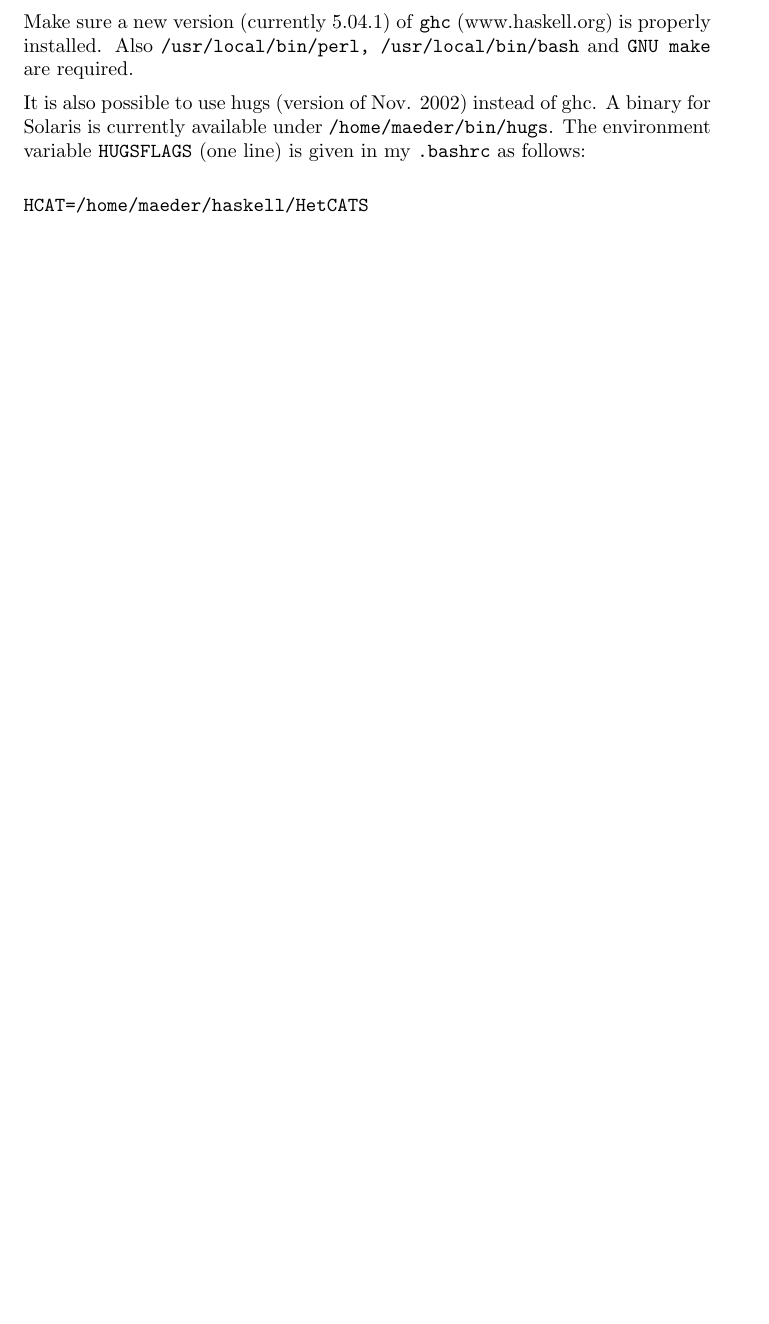
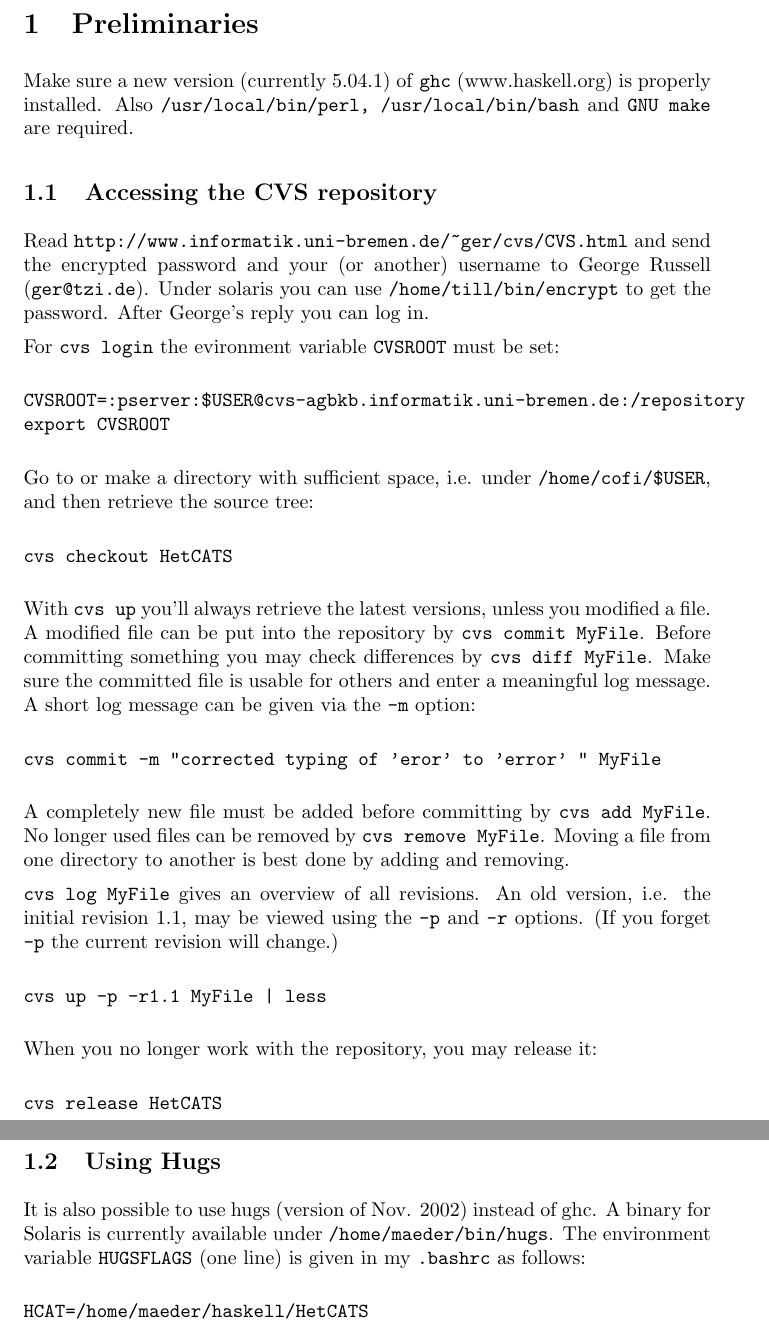
Before and after one commit to spechub/Hets, a LaTeX document (doc/CASLParserOverview.tex): part of page 1 of 6 before the commit and two parts of pages 1 and 2 of 7 after it, the two joined at a grey line, cut at the place of the change, the shorter picture padded with empty space. Compiled offline with pdfLaTeX.

Commit message:
added short cvs section git-svn-id: https://svn-agbkb.informatik.uni-bremen.de/Hets/trunk@661 cec4b9c1-7d33-0410-9eda-942365e851bb

```diff
--- a/doc/CASLParserOverview.tex
+++ b/doc/CASLParserOverview.tex
@@ -11,6 +11,62 @@ Make sure a new version (currently 5.04.1) of \texttt{ghc}
 (www.haskell.org) is properly installed.  Also
 \texttt{/usr/local/bin/perl, /usr/local/bin/bash} and \texttt{GNU
   make} are required.
+
+
+\subsection{Accessing the CVS repository}
+
+Read \texttt{http://www.informatik.uni-bremen.de/\~{}ger/cvs/CVS.html}
+and send the encrypted password and your (or another) username to
+George Russell (\texttt{ger@tzi.de}). Under solaris you can use
+\texttt{/home/till/bin/encrypt} to get the password. After George's
+reply you can log in.
+
+For \texttt{cvs login} the evironment variable \texttt{CVSROOT} must be set:
+
+\begin{verbatim}
+CVSROOT=:pserver:$USER@cvs-agbkb.informatik.uni-bremen.de:/repository
+export CVSROOT
+\end{verbatim}
+
+Go to or make a directory with sufficient space, i.e. under
+\texttt{/home/cofi/\$USER}, and then retrieve the source tree:
+
+\begin{verbatim}
+cvs checkout HetCATS
+\end{verbatim}
+
+With \texttt{cvs up} you'll always retrieve the latest versions,
+unless you modified a file. A modified file can be put into the
+repository by \texttt{cvs commit MyFile}. Before committing something
+you may check differences by \texttt{cvs diff MyFile}. Make sure the
+committed file is usable for others and enter a meaningful log
+message. A short log message can be given via the \texttt{-m} option:
+
+\begin{verbatim}
+cvs commit -m "corrected typing of 'eror' to 'error' " MyFile
+\end{verbatim}
+
+A completely new file must be added before committing by \texttt{cvs
+  add MyFile}.  No longer used files can be removed by \texttt{cvs
+  remove MyFile}.  Moving a file from one directory to another is
+best done by adding and removing.
+
+\texttt{cvs log MyFile} gives an overview of all revisions. An old
+version, i.e. the initial revision 1.1, may be viewed using the
+\texttt{-p} and \texttt{-r} options. (If you forget \texttt{-p} the
+current revision will change.)
+
+\begin{verbatim}
+cvs up -p -r1.1 MyFile | less
+\end{verbatim}
+
+When you no longer work with the repository, you may release it:
+
+\begin{verbatim}
+cvs release HetCATS
+\end{verbatim}
+
+\subsection{Using Hugs}
 
 It is also possible to use hugs (version of Nov. 2002) instead of ghc.
 A binary for Solaris is currently available under
```
